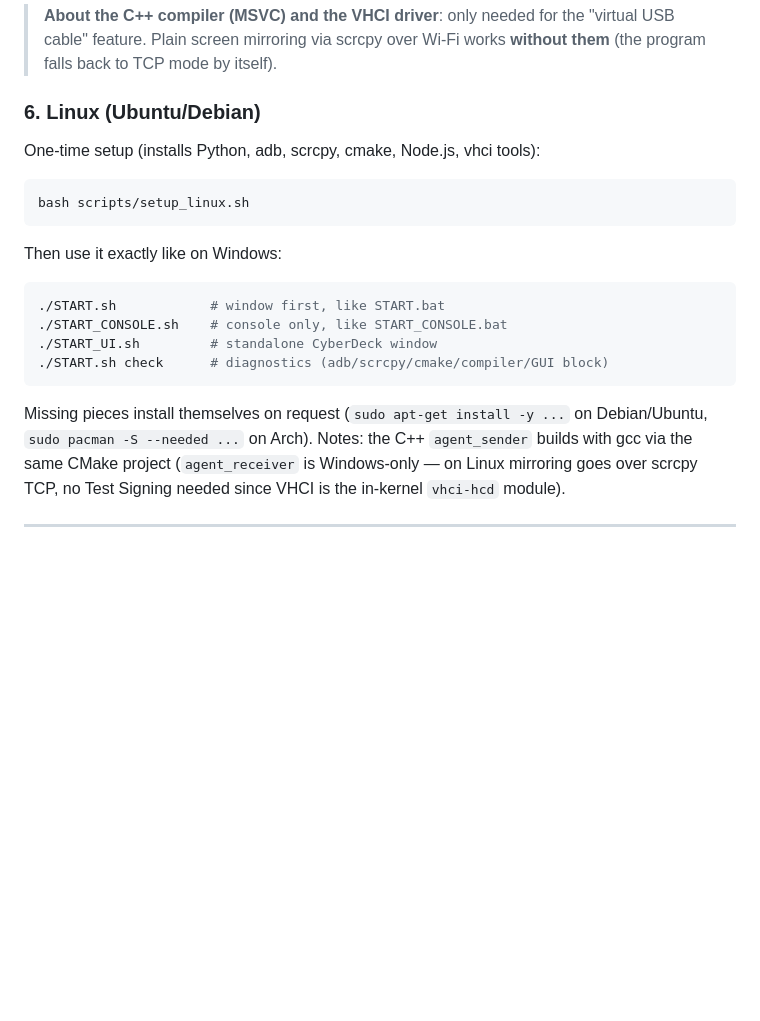
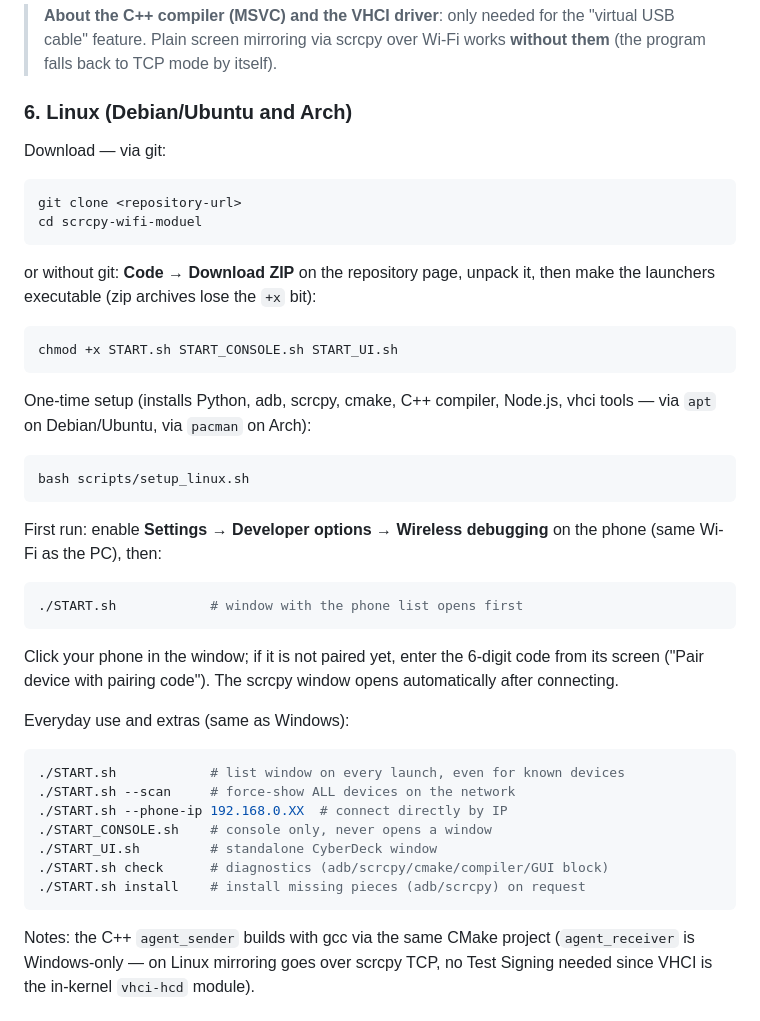
Before and after one commit to W1zago/scrcpy-wifi-moduel, a Markdown page: README.md, the part around the change. Rendered like a GitHub page; blank space fills up the shorter version.

Commit message:
README for linux info add

````diff
--- a/README.md
+++ b/README.md
@@ -229,25 +229,52 @@ Typical problems:
 > "virtual USB cable" feature. Plain screen mirroring via scrcpy over Wi-Fi
 > works **without them** (the program falls back to TCP mode by itself).
 
-### 6. Linux (Ubuntu/Debian)
+### 6. Linux (Debian/Ubuntu and Arch)
 
-One-time setup (installs Python, adb, scrcpy, cmake, Node.js, vhci tools):
+Download — via git:
+
+```bash
+git clone <repository-url>
+cd scrcpy-wifi-moduel
+```
+
+or without git: **Code → Download ZIP** on the repository page, unpack it,
+then make the launchers executable (zip archives lose the `+x` bit):
+
+```bash
+chmod +x START.sh START_CONSOLE.sh START_UI.sh
+```
+
+One-time setup (installs Python, adb, scrcpy, cmake, C++ compiler,
+Node.js, vhci tools — via `apt` on Debian/Ubuntu, via `pacman` on Arch):
 
 ```bash
 bash scripts/setup_linux.sh
 ```
 
-Then use it exactly like on Windows:
+First run: enable **Settings → Developer options → Wireless debugging**
+on the phone (same Wi-Fi as the PC), then:
 
 ```bash
-./START.sh            # window first, like START.bat
-./START_CONSOLE.sh    # console only, like START_CONSOLE.bat
+./START.sh            # window with the phone list opens first
+```
+
+Click your phone in the window; if it is not paired yet, enter the 6-digit
+code from its screen ("Pair device with pairing code"). The scrcpy window
+opens automatically after connecting.
+
+Everyday use and extras (same as Windows):
+
+```bash
+./START.sh            # list window on every launch, even for known devices
+./START.sh --scan     # force-show ALL devices on the network
+./START.sh --phone-ip 192.168.0.XX  # connect directly by IP
+./START_CONSOLE.sh    # console only, never opens a window
 ./START_UI.sh         # standalone CyberDeck window
 ./START.sh check      # diagnostics (adb/scrcpy/cmake/compiler/GUI block)
+./START.sh install    # install missing pieces (adb/scrcpy) on request
 ```
 
-Missing pieces install themselves on request (`sudo apt-get install -y ...`
-on Debian/Ubuntu, `sudo pacman -S --needed ...` on Arch).
 Notes: the C++ `agent_sender` builds with gcc via the same CMake project
 (`agent_receiver` is Windows-only — on Linux mirroring goes over scrcpy TCP,
 no Test Signing needed since VHCI is the in-kernel `vhci-hcd` module).
````
